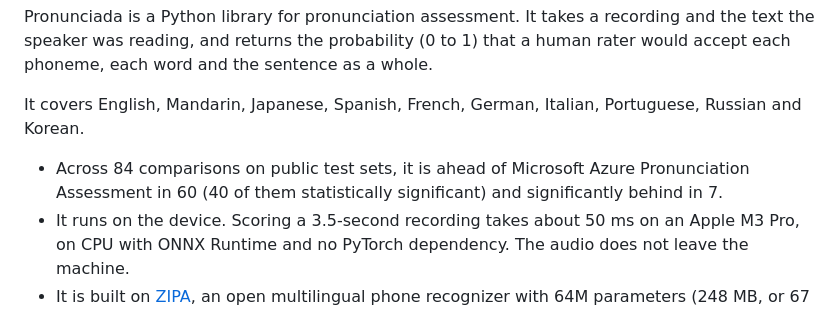
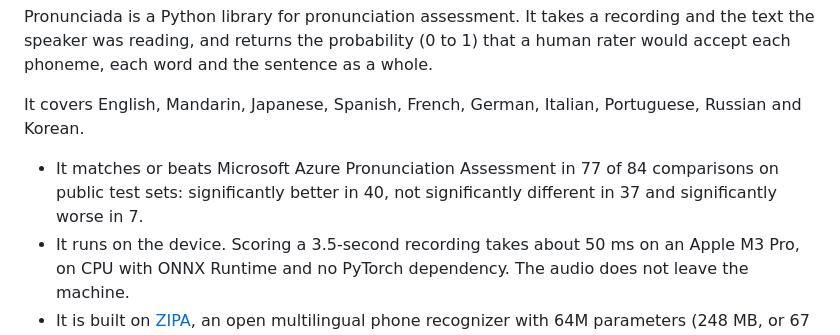
Before and after one commit to moglearn/Pronunciada, a Markdown page: README.md, the part around the change. Drawn GitHub-style.

```diff
--- a/README.md
+++ b/README.md
@@ -12,7 +12,7 @@ Pronunciada is a Python library for pronunciation assessment. It takes a recordi
 
 It covers English, Mandarin, Japanese, Spanish, French, German, Italian, Portuguese, Russian and Korean.
 
-- Across 84 comparisons on public test sets, it is ahead of Microsoft Azure Pronunciation Assessment in 60 (40 of them statistically significant) and significantly behind in 7.
+- It matches or beats Microsoft Azure Pronunciation Assessment in 77 of 84 comparisons on public test sets: significantly better in 40, not significantly different in 37 and significantly worse in 7.
 - It runs on the device. Scoring a 3.5-second recording takes about 50 ms on an Apple M3 Pro, on CPU with ONNX Runtime and no PyTorch dependency. The audio does not leave the machine.
 - It is built on [ZIPA](https://github.com/lingjzhu/zipa), an open multilingual phone recognizer with 64M parameters (248 MB, or 67 MB quantized). It is significantly more accurate than ZIPA alone on 45 of 60 tests and significantly less accurate on none.
 
```
Also changed, not shown: docs/assets/banner.jpg, docs/assets/social.jpg, site/assets/poster.jpg, site/assets/social.jpg, 7 other files.
